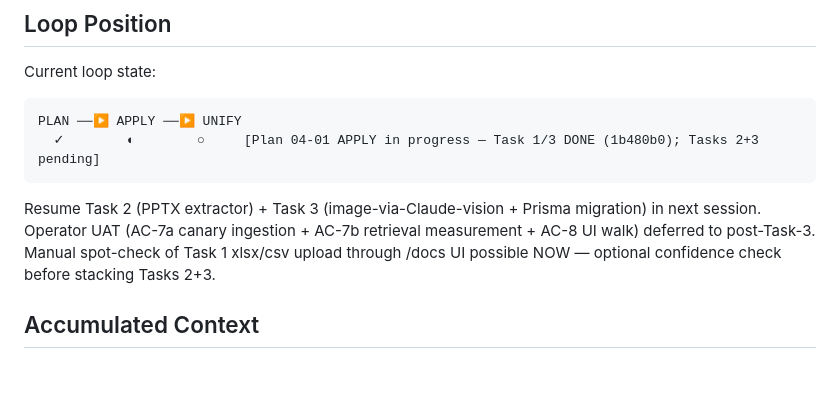
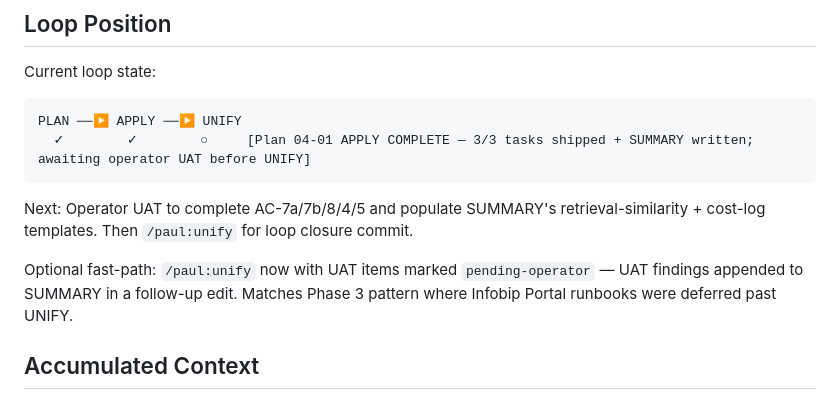
Before and after one commit to hphnam/ai-gm.ai-master, a Markdown page: .paul/STATE.md, the part around one of its changes. GitHub-like rendering; blank space fills up the shorter version.

````diff
--- a/.paul/STATE.md
+++ b/.paul/STATE.md
@@ -32,10 +32,12 @@ Progress:
 Current loop state:
 ```
 PLAN ──▶ APPLY ──▶ UNIFY
-  ✓        ◐        ○     [Plan 04-01 APPLY in progress — Task 1/3 DONE (1b480b0); Tasks 2+3 pending]
+  ✓        ✓        ○     [Plan 04-01 APPLY COMPLETE — 3/3 tasks shipped + SUMMARY written; awaiting operator UAT before UNIFY]
 ```
 
-Resume Task 2 (PPTX extractor) + Task 3 (image-via-Claude-vision + Prisma migration) in next session. Operator UAT (AC-7a canary ingestion + AC-7b retrieval measurement + AC-8 UI walk) deferred to post-Task-3. Manual spot-check of Task 1 xlsx/csv upload through /docs UI possible NOW — optional confidence check before stacking Tasks 2+3.
+Next: Operator UAT to complete AC-7a/7b/8/4/5 and populate SUMMARY's retrieval-similarity + cost-log templates. Then `/paul:unify` for loop closure commit.
+
+Optional fast-path: `/paul:unify` now with UAT items marked `pending-operator` — UAT findings appended to SUMMARY in a follow-up edit. Matches Phase 3 pattern where Infobip Portal runbooks were deferred past UNIFY.
 
 ## Accumulated Context
 
````
Also changed, not shown: other parts of .paul/STATE.md (+3 -3 lines), 1 other file.
